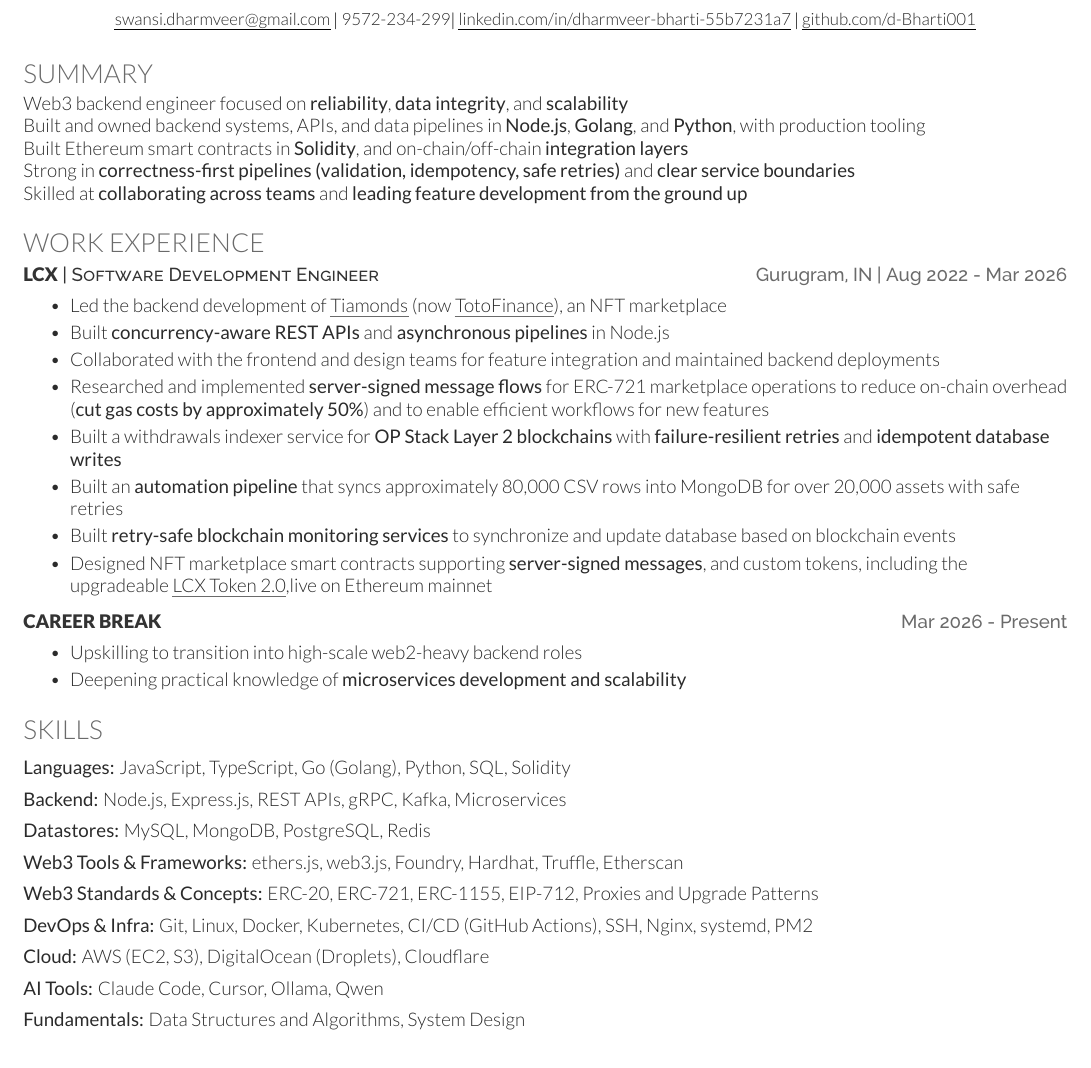
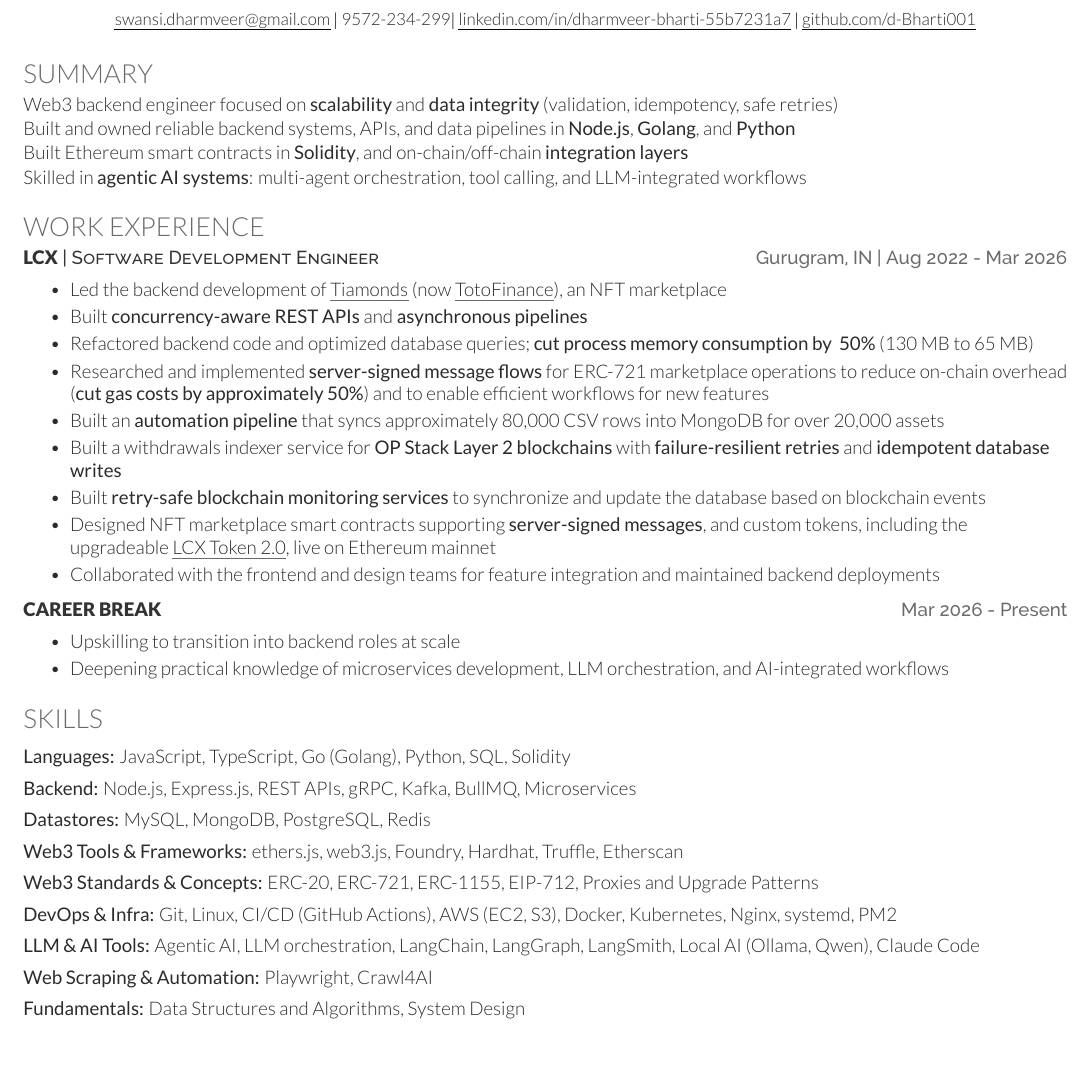
Before and after one commit to d-Bharti001/dharmveer-resume, a LaTeX CV (dharmveer_web3.tex): part of page 1 of 2, cut so that both start at the same text. Compiled offline with XeLaTeX.

Commit message:
Update web3 resume with AI skills and other adjustments
- new summary and other sections updates: same as other resumes

```diff
--- a/dharmveer_web3.tex
+++ b/dharmveer_web3.tex
@@ -77,11 +77,10 @@
 %--------------------------------------------------------------
 \section{Summary}
 
-Web3 backend engineer focused on \textbf{reliability}, \textbf{data integrity}, and \textbf{scalability} \\
-Built and owned backend systems, APIs, and data pipelines in \textbf{Node.js}, \textbf{Golang}, and \textbf{Python}, with production tooling \\
-Built Ethereum smart contracts in \textbf{Solidity}, and on-chain/off-chain \textbf{integration layers} \\
-Strong in \textbf{correctness-first pipelines (validation, idempotency, safe retries)} and \textbf{clear service boundaries} \\
-Skilled at \textbf{collaborating across teams} and \textbf{leading feature development from the ground up}
+Web3 backend engineer focused on \textbf{scalability} and \textbf{data integrity} (validation, idempotency, safe retries) \\ [1pt]
+Built and owned reliable backend systems, APIs, and data pipelines in \textbf{Node.js}, \textbf{Golang}, and \textbf{Python} \\ [1pt]
+Built Ethereum smart contracts in \textbf{Solidity}, and on-chain/off-chain \textbf{integration layers} \\ [1pt]
+Skilled in \textbf{agentic AI systems}: multi-agent orchestration, tool calling, and LLM-integrated workflows
 
 \sectionsep
 
@@ -93,21 +92,22 @@ Skilled at \textbf{collaborating across teams} and \textbf{leading feature devel
 \resumeHeading{LCX}{Software Development Engineer}{Gurugram, IN}{Aug 2022 - Mar 2026}
 \begin{bullets}
     \item Led the backend development of \weblink{Tiamonds}{https://app.tiamonds.com} (now \weblink{TotoFinance}{https://app.totofinance.co}), an NFT marketplace
-    \item Built \textbf{concurrency-aware REST APIs} and \textbf{asynchronous pipelines} in Node.js
+    \item Built \textbf{concurrency-aware REST APIs} and \textbf{asynchronous pipelines}
+    \item Refactored backend code and optimized database queries; \textbf{cut process memory consumption by ~50\%} (130 MB to 65 MB)
+    \item Researched and implemented \textbf{server-signed message flows} for ERC-721 marketplace operations to reduce on-chain overhead (\textbf{cut gas costs by approximately 50\%}) and to enable efficient workflows for new features
+    \item Built an \textbf{automation pipeline} that syncs approximately 80,000 CSV rows into MongoDB for over 20,000 assets
+    \item Built a withdrawals indexer service for \textbf{OP Stack Layer 2 blockchains} with \textbf{failure-resilient retries} and \textbf{idempotent database writes}
+    \item Built \textbf{retry-safe blockchain monitoring services} to synchronize and update the database based on blockchain events
+    \item Designed NFT marketplace smart contracts supporting \textbf{server-signed messages}, and custom tokens, including the upgradeable \weblink{LCX Token 2.0}{https://etherscan.io/token/0x8CD41041505885EF0aD3858181D66f17BE8aae7E}, live on Ethereum mainnet
     \item Collaborated with the frontend and design teams for feature integration and maintained backend deployments
-    \item Researched and implemented \textbf{server-signed message flows} for ERC-721 marketplace operations to reduce on-chain overhead (\textbf{cut gas costs by approximately 50\%}) and to enable efficient workflows for new features
-    \item Built a withdrawals indexer service for \textbf{OP Stack Layer 2 blockchains} with \textbf{failure-resilient retries} and \textbf{idempotent database writes}
-    \item Built an \textbf{automation pipeline} that syncs approximately 80,000 CSV rows into MongoDB for over 20,000 assets with safe retries
-    \item Built \textbf{retry-safe blockchain monitoring services} to synchronize and update database based on blockchain events
-    \item Designed NFT marketplace smart contracts supporting \textbf{server-signed messages}, and custom tokens, including the upgradeable \weblink{LCX Token 2.0}{https://etherscan.io/token/0x8CD41041505885EF0aD3858181D66f17BE8aae7E},live on Ethereum mainnet
 \end{bullets}
 
 \sectionsep
 
 \simpleHeading{Career Break}{Mar 2026 - Present}
 \begin{bullets}
-    \item Upskilling to transition into high-scale web2-heavy backend roles
-    \item Deepening practical knowledge of \textbf{microservices development and scalability}
+    \item Upskilling to transition into backend roles at scale
+    \item Deepening practical knowledge of microservices development, LLM orchestration, and AI-integrated workflows
 \end{bullets}
 
 \sectionsep
@@ -128,13 +128,13 @@ Skilled at \textbf{collaborating across teams} and \textbf{leading feature devel
 \section{Skills}
 \begin{skillList}
     \textbf{Languages:} JavaScript, TypeScript, Go (Golang), Python, SQL, Solidity \\
-    \textbf{Backend:} Node.js, Express.js, REST APIs, gRPC, Kafka, Microservices \\
+    \textbf{Backend:} Node.js, Express.js, REST APIs, gRPC, Kafka, BullMQ, Microservices \\
     \textbf{Datastores:} MySQL, MongoDB, PostgreSQL, Redis \\
     \textbf{Web3 Tools \& Frameworks:} ethers.js, web3.js, Foundry, Hardhat, Truffle, Etherscan \\
     \textbf{Web3 Standards \& Concepts:} ERC-20, ERC-721, ERC-1155, EIP-712, Proxies and Upgrade Patterns \\
-    \textbf{DevOps \& Infra:} Git, Linux, Docker, Kubernetes, CI/CD (GitHub Actions), SSH, Nginx, systemd, PM2 \\
-    \textbf{Cloud:} AWS (EC2, S3), DigitalOcean (Droplets), Cloudflare \\
-    \textbf{AI Tools:} Claude Code, Cursor, Ollama, Qwen \\
+    \textbf{DevOps \& Infra:} Git, Linux, CI/CD (GitHub Actions), AWS (EC2, S3), Docker, Kubernetes, Nginx, systemd, PM2 \\
+    \textbf{LLM \& AI Tools:} Agentic AI, LLM orchestration, LangChain, LangGraph, LangSmith, Local AI (Ollama, Qwen), Claude Code \\
+    \textbf{Web Scraping \& Automation:} Playwright, Crawl4AI \\
     \textbf{Fundamentals:} Data Structures and Algorithms, System Design
 \end{skillList}
 
```
Also changed, not shown: dharmveer_web3.pdf, dharmveer_web3.tex (58 more changed lines).
